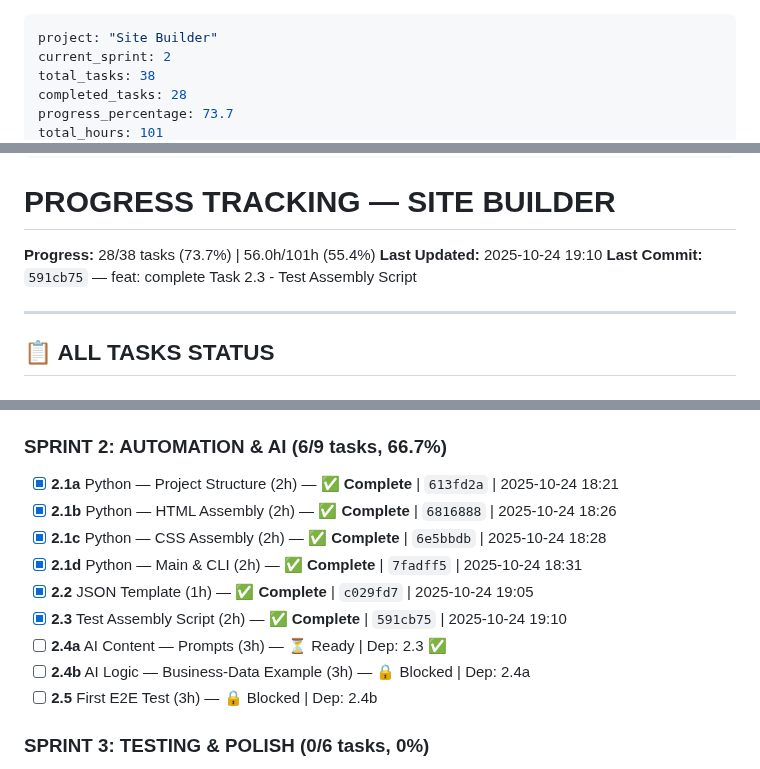
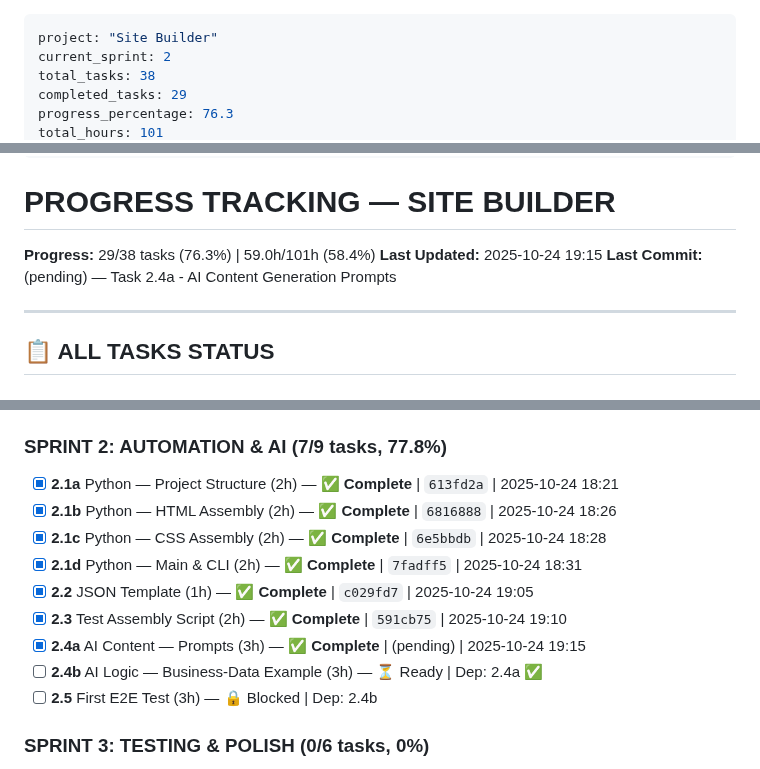
Before and after one commit to AndreyTsibin/site-builder-system, a Markdown page: PROGRESS.md, 3 parts joined by grey strips. Rendered like a GitHub page.

```diff
--- a/PROGRESS.md
+++ b/PROGRESS.md
@@ -2,6 +2,6 @@
 project: "Site Builder"
 current_sprint: 2
 total_tasks: 38
-completed_tasks: 28
-progress_percentage: 73.7
+completed_tasks: 29
+progress_percentage: 76.3
 total_hours: 101
@@ -13,9 +13,9 @@ status: "in_progress"
 
 # PROGRESS TRACKING — SITE BUILDER
 
-**Progress:** 28/38 tasks (73.7%) | 56.0h/101h (55.4%)
-**Last Updated:** 2025-10-24 19:10
-**Last Commit:** `591cb75` — feat: complete Task 2.3 - Test Assembly Script
+**Progress:** 29/38 tasks (76.3%) | 59.0h/101h (58.4%)
+**Last Updated:** 2025-10-24 19:15
+**Last Commit:** (pending) — Task 2.4a - AI Content Generation Prompts
 
 ---
 
@@ -49,7 +49,7 @@ status: "in_progress"
 - [x] **1.7b** Footer CSS (3h) — ✅ **Complete** | `957bf84` | 2025-10-24 18:45
 - [x] **1.8** Update Sections YAML (2h) — ✅ **Complete** | `05c64c9` | 2025-10-24 19:00
 
-### SPRINT 2: AUTOMATION & AI (6/9 tasks, 66.7%)
+### SPRINT 2: AUTOMATION & AI (7/9 tasks, 77.8%)
 
 - [x] **2.1a** Python — Project Structure (2h) — ✅ **Complete** | `613fd2a` | 2025-10-24 18:21
 - [x] **2.1b** Python — HTML Assembly (2h) — ✅ **Complete** | `6816888` | 2025-10-24 18:26
@@ -57,8 +57,8 @@ status: "in_progress"
 - [x] **2.1d** Python — Main & CLI (2h) — ✅ **Complete** | `7fadff5` | 2025-10-24 18:31
 - [x] **2.2** JSON Template (1h) — ✅ **Complete** | `c029fd7` | 2025-10-24 19:05
 - [x] **2.3** Test Assembly Script (2h) — ✅ **Complete** | `591cb75` | 2025-10-24 19:10
-- [ ] **2.4a** AI Content — Prompts (3h) — ⏳ Ready | Dep: 2.3 ✅
-- [ ] **2.4b** AI Logic — Business-Data Example (3h) — 🔒 Blocked | Dep: 2.4a
+- [x] **2.4a** AI Content — Prompts (3h) — ✅ **Complete** | (pending) | 2025-10-24 19:15
+- [ ] **2.4b** AI Logic — Business-Data Example (3h) — ⏳ Ready | Dep: 2.4a ✅
 - [ ] **2.5** First E2E Test (3h) — 🔒 Blocked | Dep: 2.4b
 
 ### SPRINT 3: TESTING & POLISH (0/6 tasks, 0%)
```
Also changed, not shown: other parts of PROGRESS.md (+4 -4 lines), docs/ai-generation-guide.md (added, +503 -0 lines).
